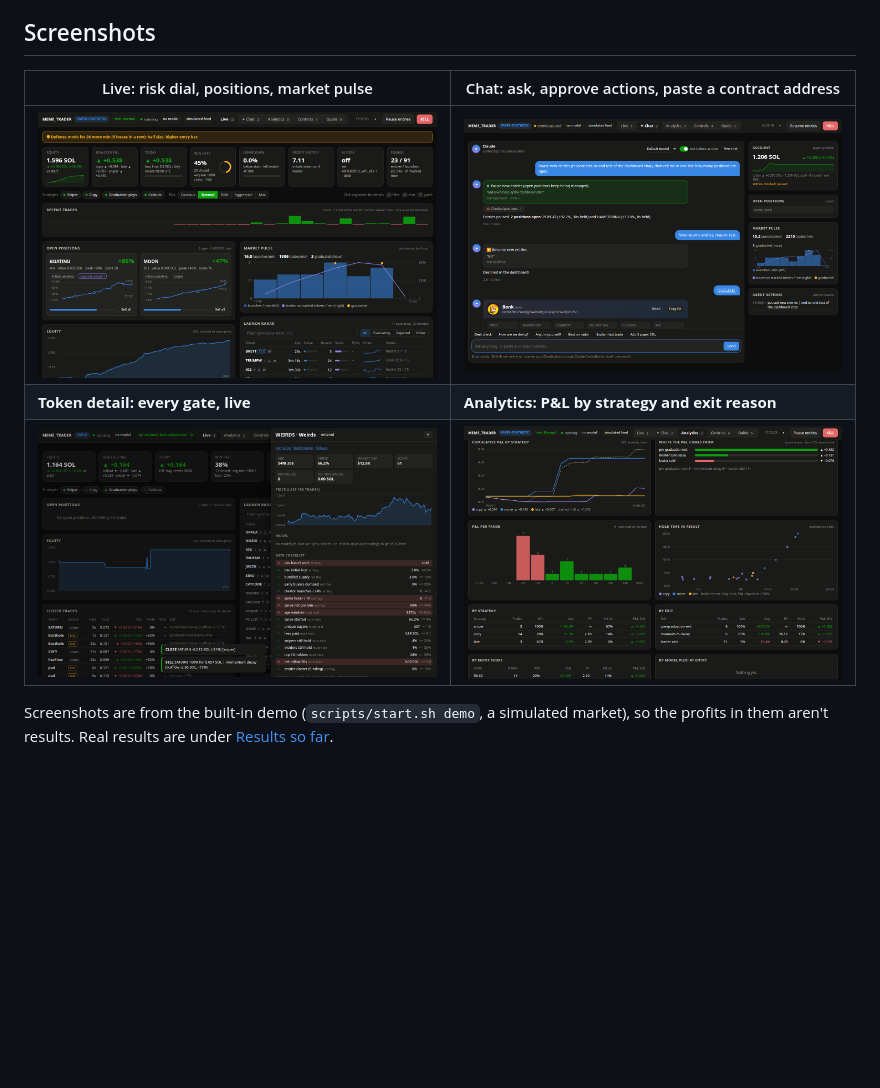
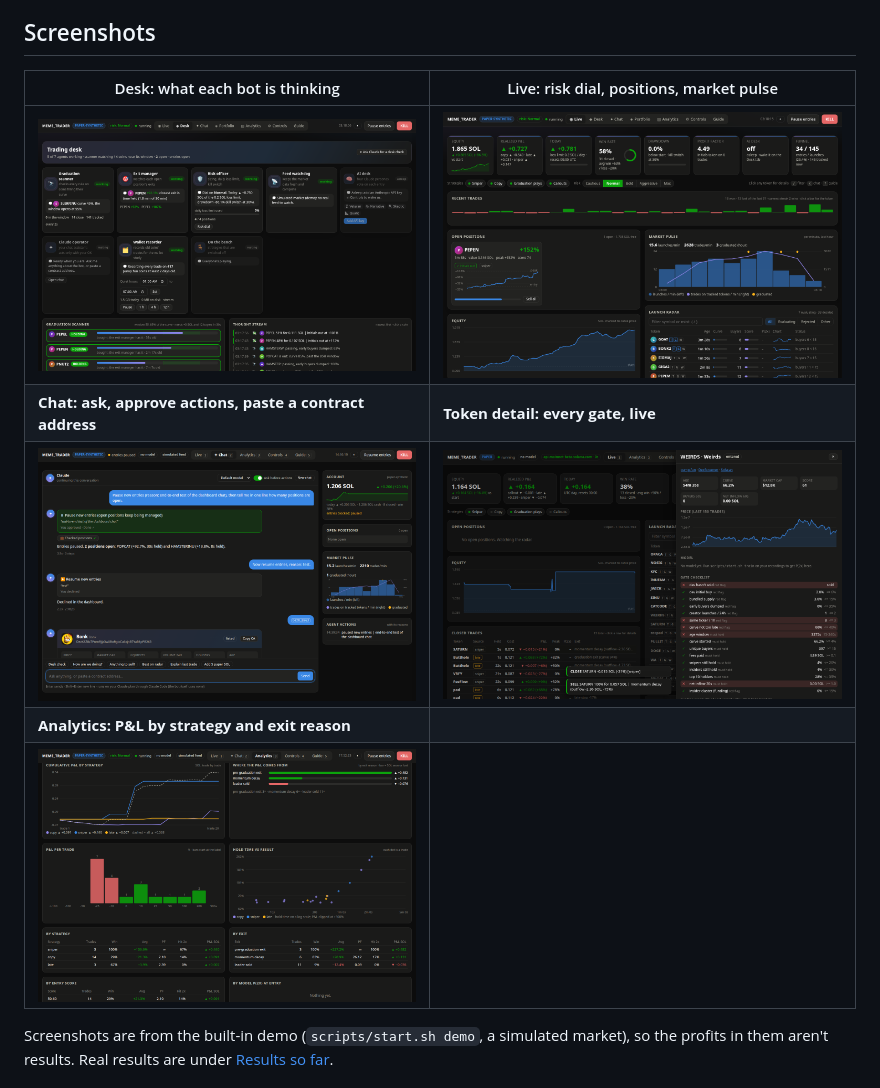
Before and after one commit to m3n4ce-dev/meme_traderv1, a Markdown page: README.md, the part around the change. Rendered like a GitHub page; pictures changed too: docs/img/desk.png (added), docs/img/live.png; blank space fills up the shorter version.

```diff
--- a/README.md
+++ b/README.md
@@ -148,11 +148,13 @@ The limits live in the bot, not in the prompt:
 
 ## Screenshots
 
-| Live: risk dial, positions, market pulse | Chat: ask, approve actions, paste a contract address |
+| Desk: what each bot is thinking | Live: risk dial, positions, market pulse |
 |---|---|
-| ![Live view](docs/img/live.png) | ![Chat with Claude](docs/img/chat.png) |
-| **Token detail: every gate, live** | **Analytics: P&L by strategy and exit reason** |
-| ![Token detail with gate checklist](docs/img/token-detail.png) | ![Analytics view](docs/img/analytics.png) |
+| ![Desk view](docs/img/desk.png) | ![Live view](docs/img/live.png) |
+| **Chat: ask, approve actions, paste a contract address** | **Token detail: every gate, live** |
+| ![Chat with Claude](docs/img/chat.png) | ![Token detail with gate checklist](docs/img/token-detail.png) |
+| **Analytics: P&L by strategy and exit reason** | |
+| ![Analytics view](docs/img/analytics.png) | |
 
 Screenshots are from the built-in demo (`scripts/start.sh demo`, a simulated market), so the profits in them aren't results. Real results are under [Results so far](#results-so-far).
 
```
Also changed, not shown: docs/BUILD_LOG.md (+50 -0 lines), docs/HOWTO.md (+18 -2 lines), 13 other files.
